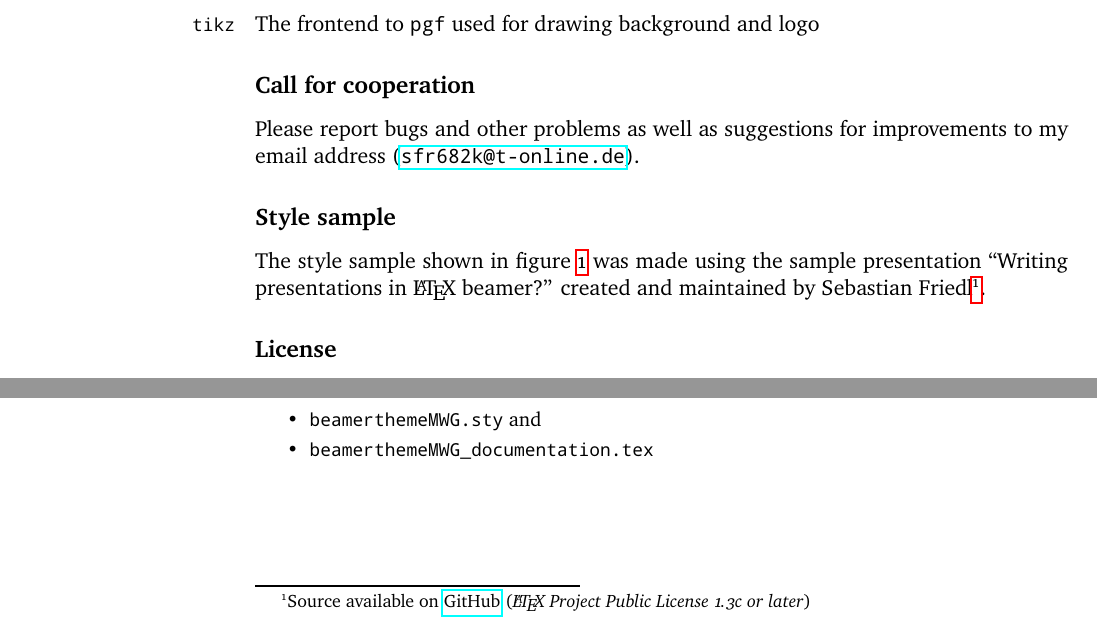
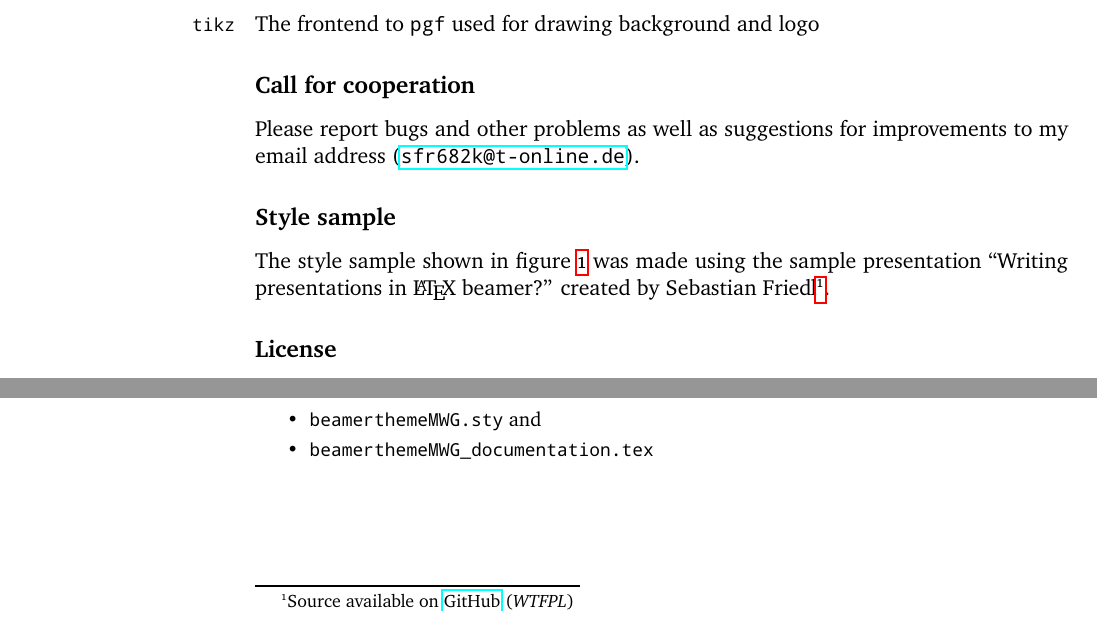
Before and after one commit to SFr682k/beamerthemeMWG, a LaTeX document (beamerthemeMWG/doc/beamerthemeMWG_documentation.tex): two parts of page 2 of 6, joined at a grey line, cut so that both start at the same text. The pictures show the PDF file beamerthemeMWG/doc/beamerthemeMWG_documentation.pdf that the author committed with the source.

Commit message:
Old information corrected

```diff
--- a/beamerthemeMWG/doc/beamerthemeMWG_documentation.tex
+++ b/beamerthemeMWG/doc/beamerthemeMWG_documentation.tex
@@ -135,7 +135,7 @@
 		\label{stylesample}
 	\end{figure}
 
-	The style sample shown in figure \ref{stylesample} was made using the sample presentation \enquote{Writing presentations in \LaTeX\ beamer?} created and maintained by Sebastian Friedl\footnote{Source available on \href{https://github.com/SFr682k/sample-latex-beamer-presentation}{GitHub} (\textit{\LaTeX\ Project Public License 1.3c or later})}.
+	The style sample shown in figure \ref{stylesample} was made using the sample presentation \enquote{Writing presentations in \LaTeX\ beamer?} created by Sebastian Friedl\footnote{Source available on \href{https://github.com/SFr682k/sample-latex-beamer-presentation}{GitHub} (\textit{WTFPL})}.
 
 
 	\subsection*{License}
```
Also changed, not shown: beamerthemeMWG/doc/beamerthemeMWG_documentation.pdf.
